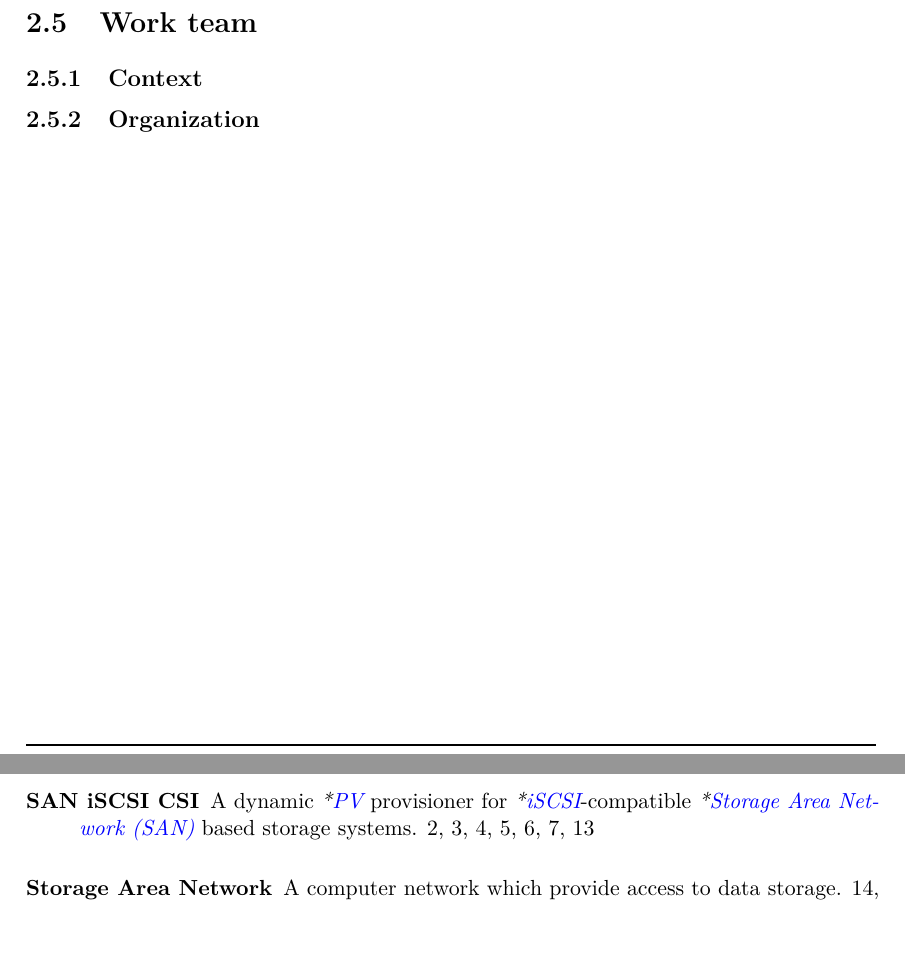
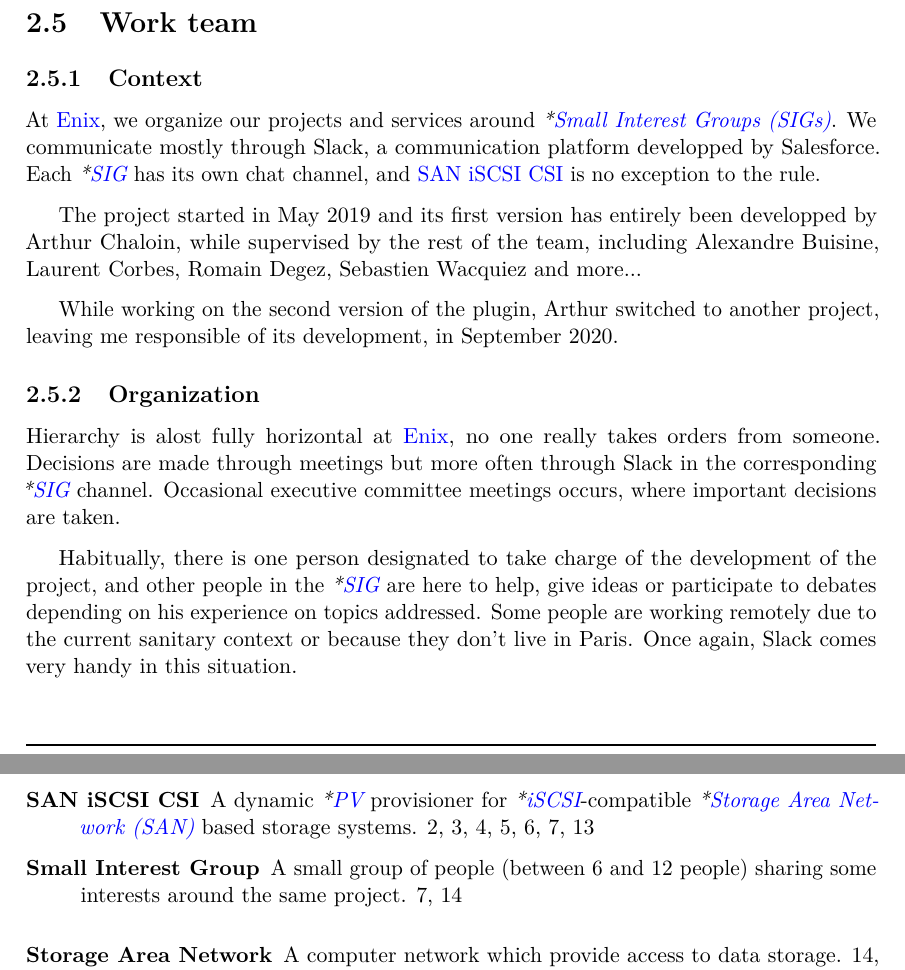
Before and after one commit to paullaffitte/rapport-stage-epitech-2021, a LaTeX document (rapport/rapport.tex, which reads rapport/glossary.tex, rapport/includes/1-a-new-recruit.tex): two parts of pages 9 and 18 of 19, joined at a grey line, cut so that both start at the same text, the shorter picture padded with empty space. Compiled offline with pdfLaTeX.

Commit message:
part 1: work team

```diff
--- a/rapport/glossary.tex
+++ b/rapport/glossary.tex
@@ -6,6 +6,10 @@
     name={SAN iSCSI CSI},
     description={A dynamic \glsdef{k8s-pv} provisioner for \glsdef{iscsi}-compatible \glsdef{san} based storage systems}
 }
+\newdualentry{sig}
+    {SIG}
+    {Small Interest Group}
+    {A small group of people (between 6 and 12 people) sharing some interests around the same project}
 
 % Dev
 \newglossaryentry{open-source}{
--- a/rapport/includes/1-a-new-recruit.tex
+++ b/rapport/includes/1-a-new-recruit.tex
@@ -107,6 +107,16 @@ We spent several weeks on the issue already and \glsdef{multipathd} still seems
 
 \subsection{Context}
 
+At \gls{enix}, we organize our projects and services around \glsdeff{\glspl}{sig}. We communicate mostly through Slack, a communication platform developped by Salesforce. Each \glsdef{sig} has its own chat channel, and \gls{san-iscsi-csi} is no exception to the rule.
+
+The project started in May 2019 and its first version has entirely been developped by Arthur Chaloin, while supervised by the rest of the team, including Alexandre Buisine, Laurent Corbes, Romain Degez, Sebastien Wacquiez and more...
+
+While working on the second version of the plugin, Arthur switched to another project, leaving me responsible of its development, in September 2020.
+
 \subsection{Organization}
 
+Hierarchy is alost fully horizontal at \gls{enix}, no one really takes orders from someone. Decisions are made through meetings but more often through Slack in the corresponding \glsdef{sig} channel. Occasional executive committee meetings occurs, where important decisions are taken.
+
+Habitually, there is one person designated to take charge of the development of the project, and other people in the \glsdef{sig} are here to help, give ideas or participate to debates depending on his experience on topics addressed. Some people are working remotely due to the current sanitary context or because they don't live in Paris. Once again, Slack comes very handy in this situation.
+
 \clearpage
```
Also changed, not shown: rapport/includes/introduction.tex (+1 -1 lines).
